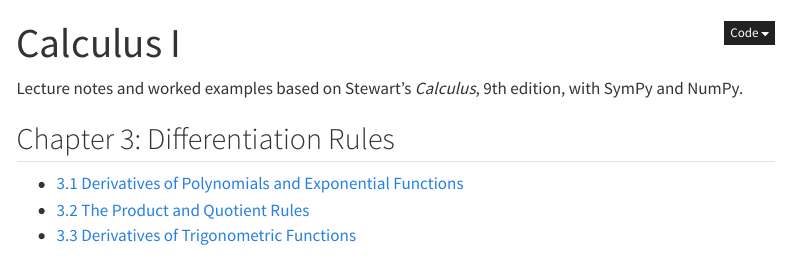
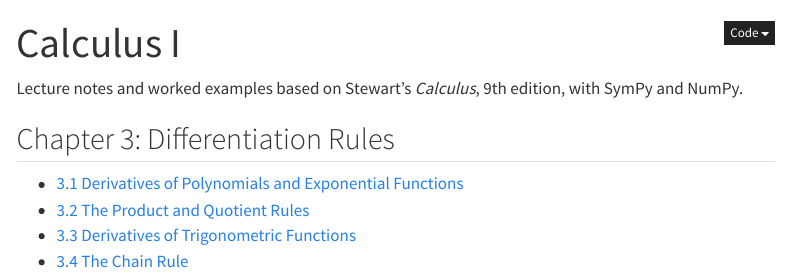
Before and after one commit to mirajcs/calculus_I, a Quarto document (index.qmd): the page in a window 1100 px wide, from its top. Rendered offline with R 4.5, knitr and Pandoc in place of Quarto, with nearby package versions; menus at the side of the page are left out.

Commit message:
feat: chain rule

```diff
--- a/_quarto.yml
+++ b/_quarto.yml
@@ -6,6 +6,7 @@ project:
     - derivatives_of_polynomials_and_exp_functions.ipynb
     - product_and_quotient_rules.ipynb
     - derivatives_of_trigonometric_functions.ipynb
+    - chain_rule.ipynb
 
 website:
   title: "Calculus I"
@@ -19,6 +20,8 @@ website:
             text: "3.2 The Product and Quotient Rules"
           - href: derivatives_of_trigonometric_functions.ipynb
             text: "3.3 Derivatives of Trigonometric Functions"
+          - href: chain_rule.ipynb
+            text: "3.4 The Chain Rule"
   sidebar:
     style: docked
     contents:
@@ -32,6 +35,8 @@ website:
             text: "3.2 The Product and Quotient Rules"
           - href: derivatives_of_trigonometric_functions.ipynb
             text: "3.3 Derivatives of Trigonometric Functions"
+          - href: chain_rule.ipynb
+            text: "3.4 The Chain Rule"
 
 format:
   html:
--- a/index.qmd
+++ b/index.qmd
@@ -9,3 +9,4 @@ Lecture notes and worked examples based on Stewart's *Calculus*, 9th edition, wi
 - [3.1 Derivatives of Polynomials and Exponential Functions](derivatives_of_polynomials_and_exp_functions.ipynb)
 - [3.2 The Product and Quotient Rules](product_and_quotient_rules.ipynb)
 - [3.3 Derivatives of Trigonometric Functions](derivatives_of_trigonometric_functions.ipynb)
+- [3.4 The Chain Rule](chain_rule.ipynb)
```
Also changed, not shown: 2 other files.
